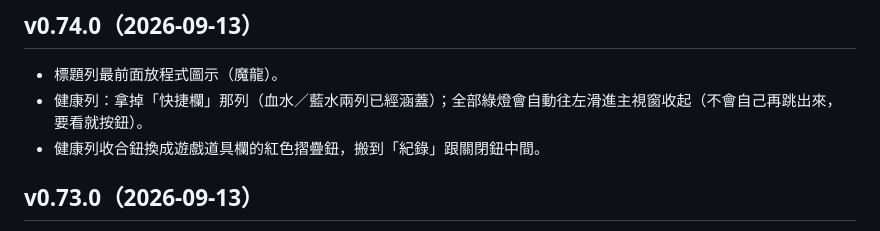
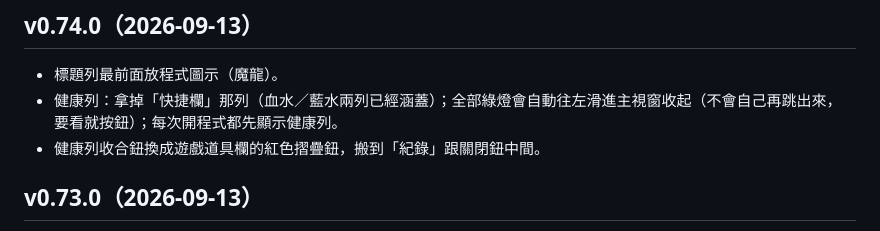
Before and after one commit to David27Tainan/KargoEXP, a Markdown page: CHANGELOG.md, the part around the change. Drawn GitHub-style.

Commit message:
CHANGELOG.md：v0.74.0 補「每次開程式都先顯示健康列」
Co-Authored-By: Claude Fable 5.1 <noreply@anthropic.com>
Claude-Session: https://claude.ai/code/session_01PcFm5zhSwxqMqaWpogs3AM

```diff
--- a/CHANGELOG.md
+++ b/CHANGELOG.md
@@ -6,7 +6,7 @@
 ## v0.74.0（2026-09-13）
 
 - 標題列最前面放程式圖示（魔龍）。
-- 健康列：拿掉「快捷欄」那列（血水／藍水兩列已經涵蓋）；全部綠燈會自動往左滑進主視窗收起（不會自己再跳出來，要看就按鈕）。
+- 健康列：拿掉「快捷欄」那列（血水／藍水兩列已經涵蓋）；全部綠燈會自動往左滑進主視窗收起（不會自己再跳出來，要看就按鈕）；每次開程式都先顯示健康列。
 - 健康列收合鈕換成遊戲道具欄的紅色摺疊鈕，搬到「紀錄」跟關閉鈕中間。
 
 ## v0.73.0（2026-09-13）
```
